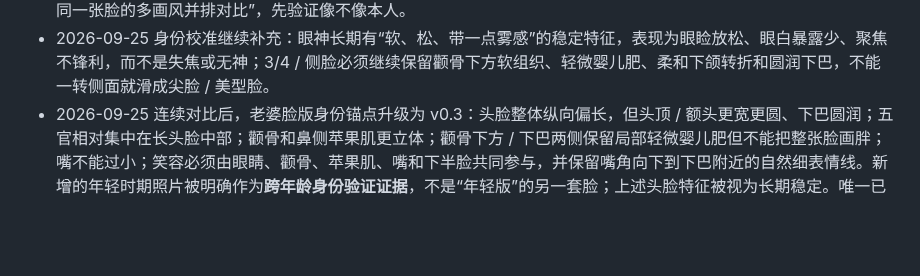
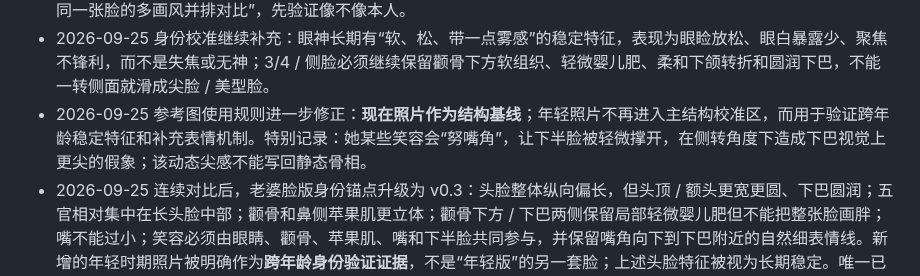
Before and after one commit to Darcy-Jin/Relationship, a Markdown page: docs/current-state.md, the part around the change. GitHub-like rendering; blank space fills up the shorter version.

Commit message:
docs(state): separate current-photo structure baseline from expression evidence

```diff
--- a/docs/current-state.md
+++ b/docs/current-state.md
@@ -66,6 +66,7 @@ Relationship
 - 已新增 `docs/content/ai-comic/characters/female-wife-face-v0.md`，当前先锁真实身份结构：下巴不尖；额头→太阳穴→颧骨→腮帮外轮廓相对平、相对直；保留颧骨与苹果肌；单眼皮、自然偏细长眼型。
 - 老婆脸版当前仍是 **Identity Anchor Draft**，尚未升级为 Identity Master。下一轮不做复杂角色板，而是“真人原图 + 同一张脸的多画风并排对比”，先验证像不像本人。
 - 2026-09-25 身份校准继续补充：眼神长期有“软、松、带一点雾感”的稳定特征，表现为眼睑放松、眼白暴露少、聚焦不锋利，而不是失焦或无神；3/4 / 侧脸必须继续保留颧骨下方软组织、轻微婴儿肥、柔和下颌转折和圆润下巴，不能一转侧面就滑成尖脸 / 美型脸。
+- 2026-09-25 参考图使用规则进一步修正：**现在照片作为结构基线**；年轻照片不再进入主结构校准区，而用于验证跨年龄稳定特征和补充表情机制。特别记录：她某些笑容会“努嘴角”，让下半脸被轻微撑开，在侧转角度下造成下巴视觉上更尖的假象；该动态尖感不能写回静态骨相。
 - 2026-09-25 连续对比后，老婆脸版身份锚点升级为 v0.3：头脸整体纵向偏长，但头顶 / 额头更宽更圆、下巴圆润；五官相对集中在长头脸中部；颧骨和鼻侧苹果肌更立体；颧骨下方 / 下巴两侧保留局部轻微婴儿肥但不能把整张脸画胖；嘴不能过小；笑容必须由眼睛、颧骨、苹果肌、嘴和下半脸共同参与，并保留嘴角向下到下巴附近的自然细表情线。新增的年轻时期照片被明确作为**跨年龄身份验证证据**，不是“年轻版”的另一套脸；上述头脸特征被视为长期稳定。唯一已知需要按时期处理的是眼皮：早期单眼皮，后期因做过双眼皮可出现双眼皮，但眼型、眉眼关系和整体身份不变。本人笑容还需保留温柔可爱之外的一点灵动 / 古灵精怪和有主意的感觉。
 - 男性角色正式采用“固定 IP 脸 + 可变故事角色”：以后使用用户本人作为男性 IP 原型，同一张脸可以进入不同职业、条件、生活方式和关系故事；未来切换男性视角时，同一 IP 从“对方”转为“我”。
 - 用户已提供正脸、左右侧脸、不同笑容、穿衣近景和全身照，第一版男性 IP 参考已经足够；
```
